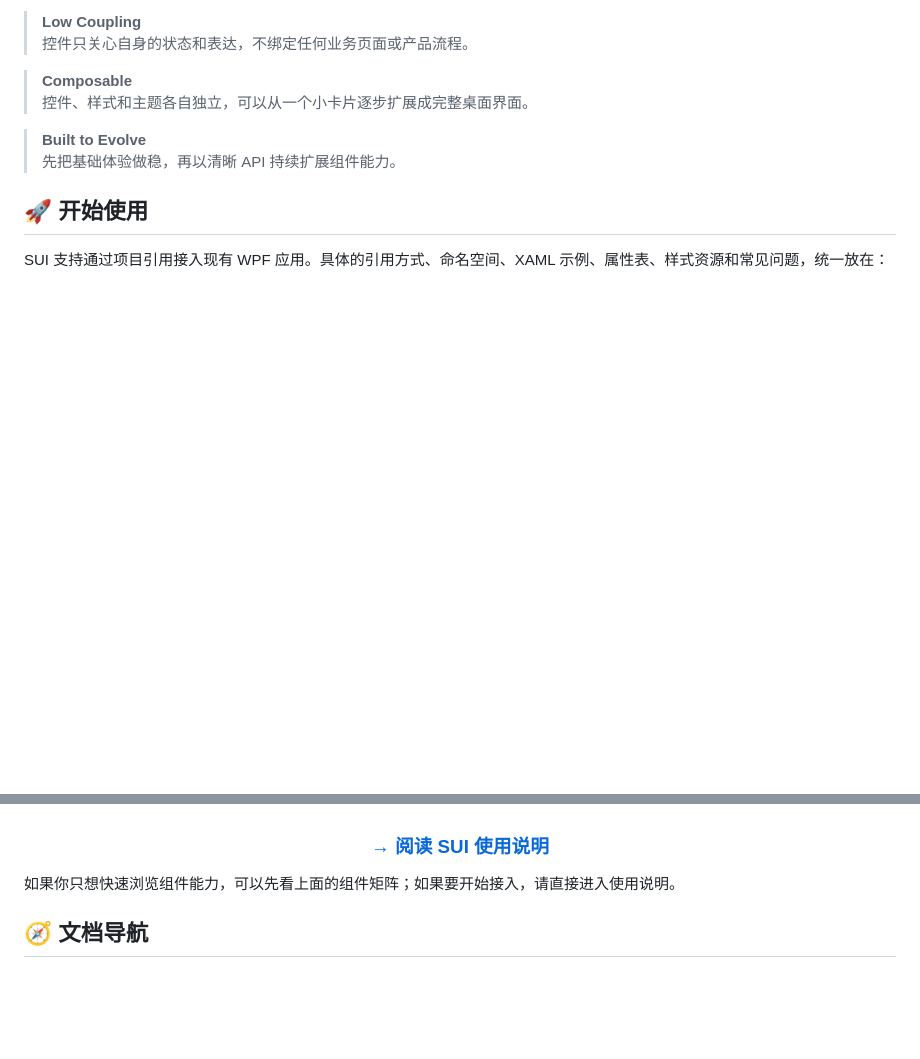
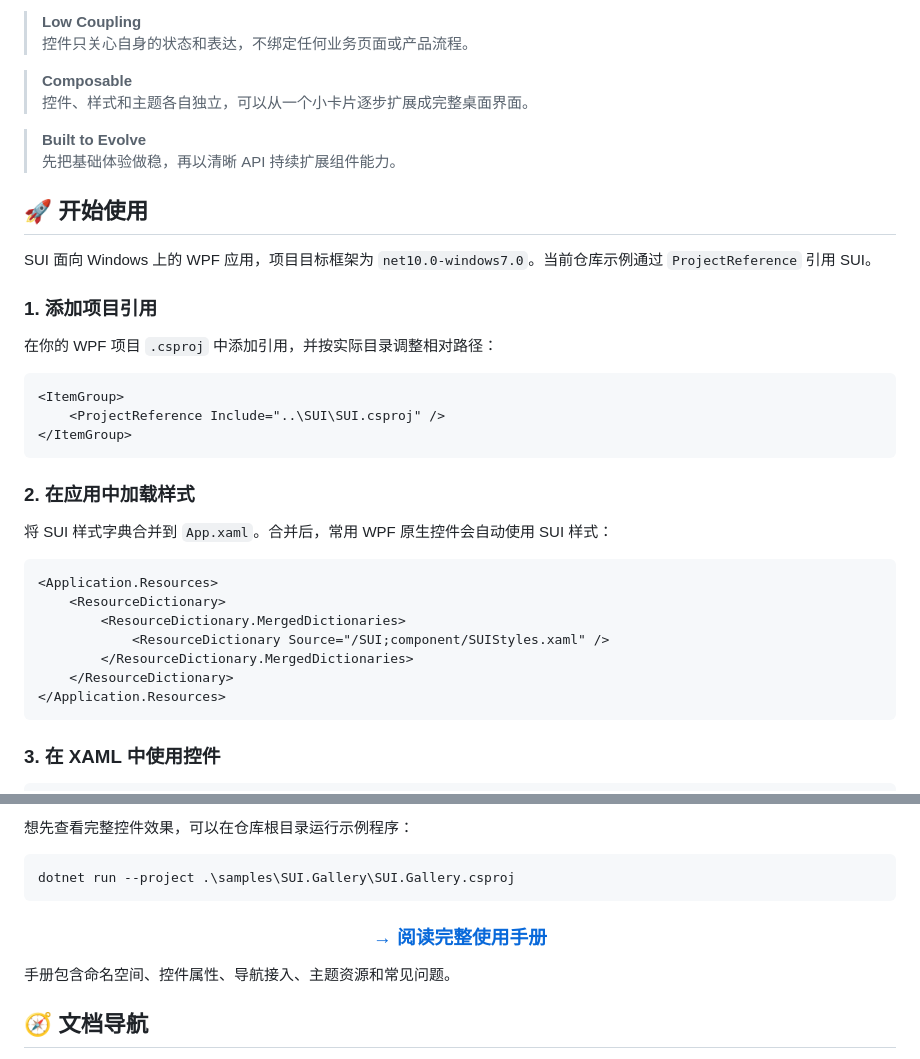
Before and after one commit to RobertCXC/SUI, a Markdown page: README.md, 2 parts joined by grey strips. Rendered like a GitHub page; blank space fills up the shorter version.

Commit message:
完善 SUI 使用文档与快速开始指南
在 README 中补充 Windows/WPF 目标框架说明、ProjectReference 配置、App.xaml 样式字典合并方式和 SUICard 使用示例，帮助用户快速接入组件库。

在使用手册中新增环境要求、分步接入流程和页面组合示例，并提供 Gallery 启动命令，方便用户先运行示例了解控件效果。

````diff
--- a/README.md
+++ b/README.md
@@ -48,4 +48,31 @@ SUI 不接管你的业务。页面路由、数据状态、文件流程和应用
 
 ## 🚀 开始使用
 
-SUI 支持通过项目引用接入现有 WPF 应用。具体的引用方式、命名空间、XAML 示例、属性表、样式资源和常见问题，统一放在：
+SUI 面向 Windows 上的 WPF 应用，项目目标框架为 `net10.0-windows7.0`。当前仓库示例通过 `ProjectReference` 引用 SUI。
+
+### 1. 添加项目引用
+
+在你的 WPF 项目 `.csproj` 中添加引用，并按实际目录调整相对路径：
+
+```xml
+<ItemGroup>
+    <ProjectReference Include="..\SUI\SUI.csproj" />
+</ItemGroup>
+```
+
+### 2. 在应用中加载样式
+
+将 SUI 样式字典合并到 `App.xaml`。合并后，常用 WPF 原生控件会自动使用 SUI 样式：
+
+```xml
+<Application.Resources>
+    <ResourceDictionary>
+        <ResourceDictionary.MergedDictionaries>
+            <ResourceDictionary Source="/SUI;component/SUIStyles.xaml" />
+        </ResourceDictionary.MergedDictionaries>
+    </ResourceDictionary>
+</Application.Resources>
+```
+
+### 3. 在 XAML 中使用控件
+
@@ -52,11 +95,16 @@ SUI 支持通过项目引用接入现有 WPF 应用。具体的引用方式、
+想先查看完整控件效果，可以在仓库根目录运行示例程序：
+
+```powershell
+dotnet run --project .\samples\SUI.Gallery\SUI.Gallery.csproj
+```
 
 <div align="center">
 
-### [→ 阅读 SUI 使用说明](doc/使用手册.md)
+### [→ 阅读完整使用手册](doc/使用手册.md)
 
 </div>
 
-如果你只想快速浏览组件能力，可以先看上面的组件矩阵；如果要开始接入，请直接进入使用说明。
+手册包含命名空间、控件属性、导航接入、主题资源和常见问题。
 
 ## 🧭 文档导航
 
````
Also changed, not shown: other parts of README.md (+16 -0 lines), doc/使用手册.md (+66 -0 lines).
